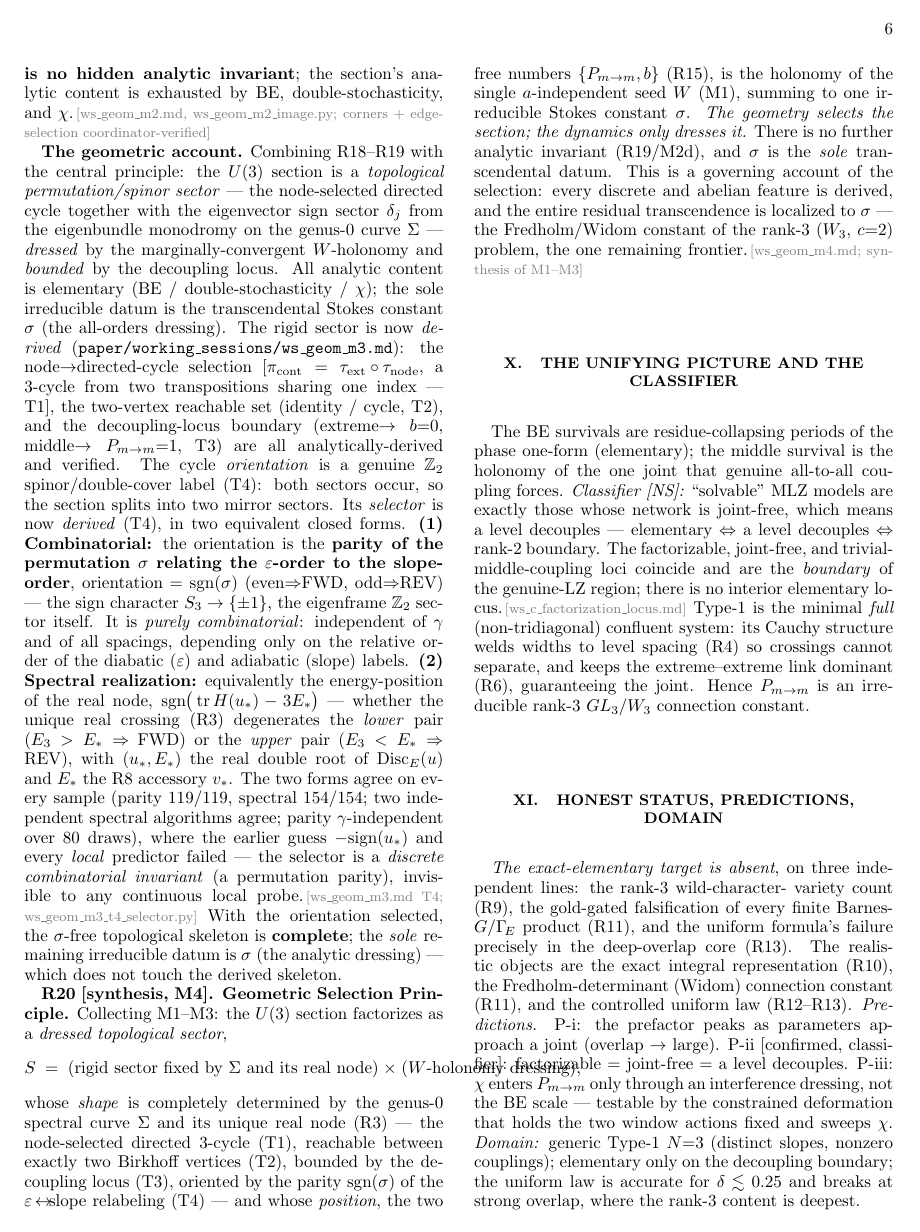
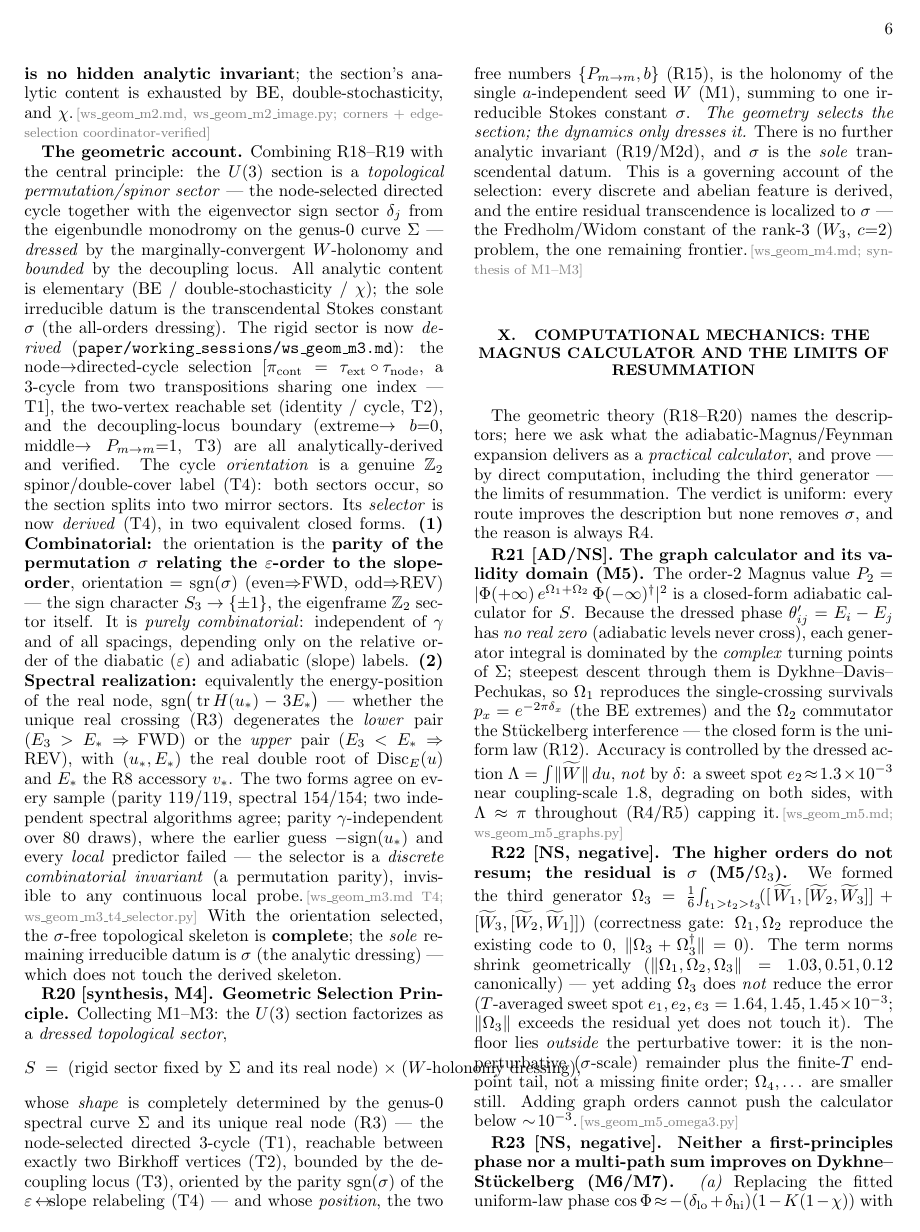
Before and after one commit to hailekofi/Claude-CoMath, a LaTeX paper (projects/type-1-lz/paper/drafts/type1_lz_working_paper.tex): page 6 of 7 before the commit and page 6 of 8 after it. Compiled offline with pdfLaTeX.

Commit message:
Working paper: add Computational mechanics section (M5-M7, R21-R23)
Folds the computational-mechanics story into the working paper after the
geometric section (R20):
 - R21 [AD/NS]: the order-2 Magnus/graph calculator and its Lambda-controlled
   validity domain (M5); DDP/uniform-law bridge.
 - R22 [NS, negative]: Omega_3 computed directly (anti-Hermitian gate passes,
   norms shrink) yet no error reduction -- the residual floor is sigma + finite-T,
   not a missing order; graph orders cannot resum.
 - R23 [NS, negative]: neither the first-principles turning-point phase (M6) nor
   the coherent multi-path/transfer-matrix sum (M7) beats Dykhne-Stueckelberg;
   the structural reason is R4 (Cauchy weld forbids crossing separation).
 - Closing reflection: why the Magnus program has the reach it does -- 'no dominant
   Magnus chart' and 'sigma irreducible' are the same fact (marginal holonomy
   Lambda~pi); the stable descriptors live on Sigma, not in the cumulants.

Lints clean (braces/dollars/environments balanced).

```diff
--- a/projects/type-1-lz/paper/drafts/type1_lz_working_paper.tex
+++ b/projects/type-1-lz/paper/drafts/type1_lz_working_paper.tex
@@ -452,3 +452,34 @@ governing account of the selection: every discrete and abelian feature is derive
 transcendence is localized to $\sigma$ --- the Fredholm/Widom constant of the rank-3 ($W_3$, $c{=}2$)
 problem, the one remaining frontier.\pnote{ws\_geom\_m4.md; synthesis of M1--M3}
 
+\section{Computational mechanics: the Magnus calculator and the limits of resummation}\label{sec:compute}
+The geometric theory (R18--R20) names the descriptors; here we ask what the adiabatic-Magnus/Feynman
+expansion delivers as a \emph{practical calculator}, and prove --- by direct computation, including the
+third generator --- the limits of resummation. The verdict is uniform: every route improves the description
+but none removes $\sigma$, and the reason is always R4.
+
+\textbf{R21 [AD/NS]. The graph calculator and its validity domain (M5).} The order-2 Magnus value
+$P_2=|\Phi(+\infty)\,e^{\Omega_1+\Omega_2}\,\Phi(-\infty)^\dagger|^2$ is a closed-form adiabatic calculator
+for $S$. Because the dressed phase $\theta_{ij}'=E_i-E_j$ has \emph{no real zero} (adiabatic levels never
+cross), each generator integral is dominated by the \emph{complex} turning points of $\Sigma$; steepest
+descent through them is Dykhne--Davis--Pechukas, so $\Omega_1$ reproduces the single-crossing survivals
+$p_x=e^{-2\pi\delta_x}$ (the BE extremes) and the $\Omega_2$ commutator the St\"uckelberg interference ---
+the closed form is the uniform law (R12). Accuracy is controlled by the dressed action
+$\Lambda=\int\!\|\widetilde W\|\,du$, \emph{not} by $\delta$: a sweet spot $e_2\!\approx\!1.3\times10^{-3}$
+near coupling-scale $1.8$, degrading on both sides, with $\Lambda\approx\pi$ throughout (R4/R5) capping
+it.\pnote{ws\_geom\_m5.md; ws\_geom\_m5\_graphs.py}
+
+\textbf{R22 [NS, negative]. The higher orders do not resum; the residual is $\sigma$ (M5/$\Omega_3$).} We
+formed the third generator $\Omega_3=\tfrac16\!\int_{t_1>t_2>t_3}\!([\,\widetilde W_1,[\widetilde
+W_2,\widetilde W_3]]+[\widetilde W_3,[\widetilde W_2,\widetilde W_1]])$ (correctness gate: $\Omega_1,\Omega_2$
+reproduce the existing code to $0$, $\|\Omega_3+\Omega_3^\dagger\|=0$). The term norms shrink geometrically
+($\|\Omega_1,\Omega_2,\Omega_3\|=1.03,0.51,0.12$ canonically) --- yet adding $\Omega_3$ does \emph{not}
+reduce the error ($T$-averaged sweet spot $e_1,e_2,e_3=1.64,1.45,1.45\times10^{-3}$; $\|\Omega_3\|$ exceeds
+the residual yet does not touch it). The floor lies \emph{outside} the perturbative tower: it is the
+non-perturbative ($\sigma$-scale) remainder plus the finite-$T$ endpoint tail, not a missing finite order;
+$\Omega_4,\dots$ are smaller still. Adding graph orders cannot push the calculator below
+$\sim\!10^{-3}$.\pnote{ws\_geom\_m5\_omega3.py}
+
+\textbf{R23 [NS, negative]. Neither a first-principles phase nor a multi-path sum improves on
+Dykhne--St\"uckelberg (M6/M7).} \emph{(a)} Replacing the fitted uniform-law phase
+$\cos\Phi\!\approx\!-(\delta_{\rm lo}+\delta_{\rm hi})(1-K(1-\chi))$ with the genuine turning-point period
```
Also changed, not shown: projects/type-1-lz/paper/drafts/type1_lz_working_paper.tex (29 more changed lines).
